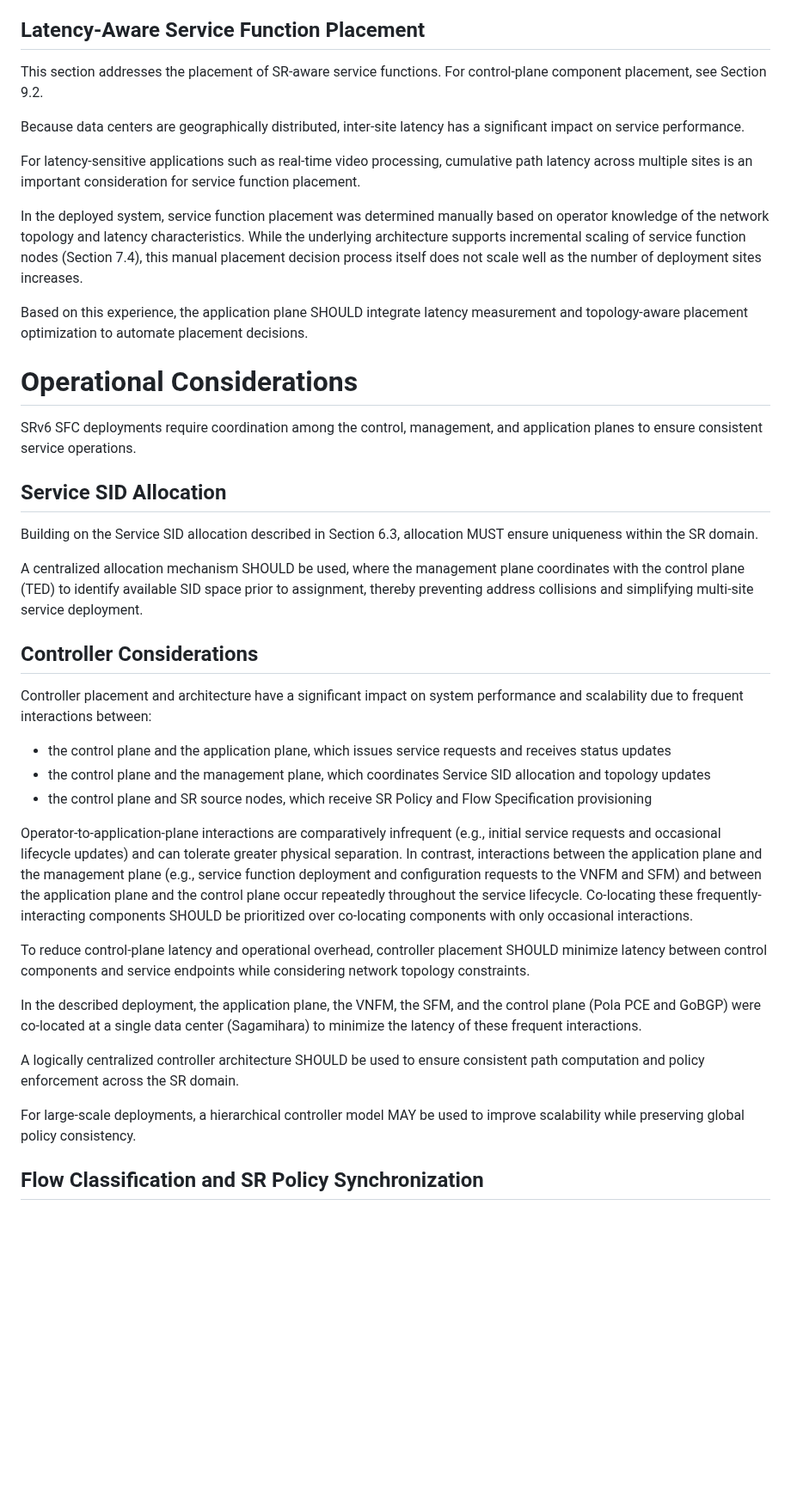
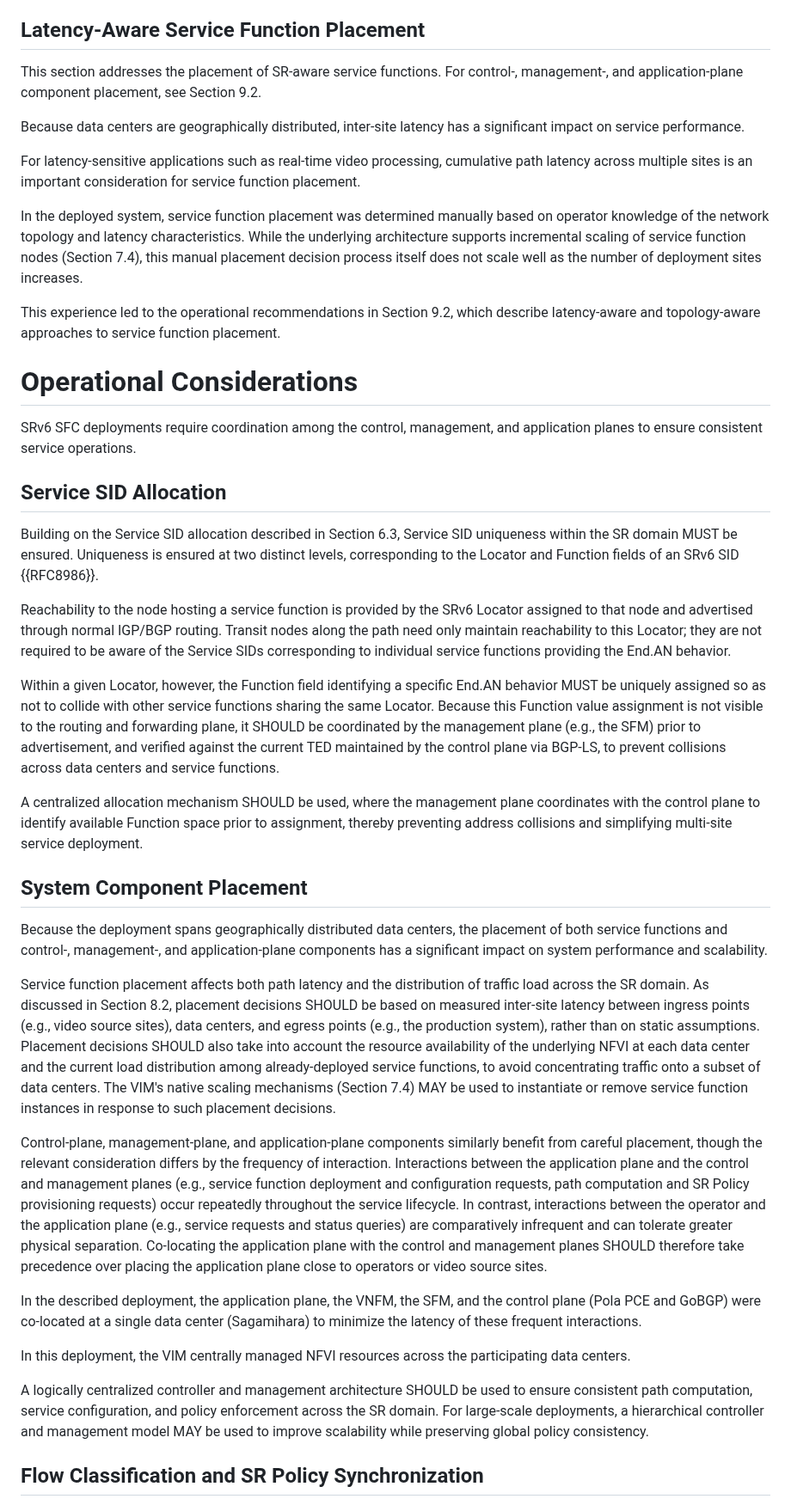
Before and after one commit to watal/draft-watal-srv6ops-srv6-sfc-deployment, a Markdown page: draft-watal-srv6ops-srv6-sfc-deployment.md, the part around one of its changes. Shown at 86% size. Rendered like a GitHub page; blank space fills up the shorter version.

Commit message:
chore(docs): update System Component Placement and Security Considerations

```diff
--- a/draft-watal-srv6ops-srv6-sfc-deployment.md
+++ b/draft-watal-srv6ops-srv6-sfc-deployment.md
@@ -502,7 +501,8 @@ This experience led to the operational recommendations in Section 9.5, which des
 
 ## Latency-Aware Service Function Placement
 
-This section addresses the placement of SR-aware service functions. For control-plane component placement, see Section 9.2.
+This section addresses the placement of SR-aware service functions.
+For control-, management-, and application-plane component placement, see Section 9.2.
 
 Because data centers are geographically distributed, inter-site latency has a significant impact on service performance.
 
@@ -511,7 +511,7 @@ For latency-sensitive applications such as real-time video processing, cumulativ
 In the deployed system, service function placement was determined manually based on operator knowledge of the network topology and latency characteristics.
 While the underlying architecture supports incremental scaling of service function nodes (Section 7.4), this manual placement decision process itself does not scale well as the number of deployment sites increases.
 
-Based on this experience, the application plane SHOULD integrate latency measurement and topology-aware placement optimization to automate placement decisions.
+This experience led to the operational recommendations in Section 9.2, which describe latency-aware and topology-aware approaches to service function placement.
 
 # Operational Considerations
 
@@ -519,29 +519,37 @@ SRv6 SFC deployments require coordination among the control, management, and app
 
 ## Service SID Allocation
 
-Building on the Service SID allocation described in Section 6.3, allocation MUST ensure uniqueness within the SR domain.
+Building on the Service SID allocation described in Section 6.3, Service SID uniqueness within the SR domain MUST be ensured.
+Uniqueness is ensured at two distinct levels, corresponding to the Locator and Function fields of an SRv6 SID {{RFC8986}}.
 
-A centralized allocation mechanism SHOULD be used, where the management plane coordinates with the control plane (TED) to identify available SID space prior to assignment, thereby preventing address collisions and simplifying multi-site service deployment.
+Reachability to the node hosting a service function is provided by the SRv6 Locator assigned to that node and advertised through normal IGP/BGP routing.
+Transit nodes along the path need only maintain reachability to this Locator; they are not required to be aware of the Service SIDs corresponding to individual service functions providing the End.AN behavior.
 
-## Controller Considerations
+Within a given Locator, however, the Function field identifying a specific End.AN behavior MUST be uniquely assigned so as not to collide with other service functions sharing the same Locator.
+Because this Function value assignment is not visible to the routing and forwarding plane, it SHOULD be coordinated by the management plane (e.g., the SFM) prior to advertisement, and verified against the current TED maintained by the control plane via BGP-LS, to prevent collisions across data centers and service functions.
 
-Controller placement and architecture have a significant impact on system performance and scalability due to frequent interactions between:
+A centralized allocation mechanism SHOULD be used, where the management plane coordinates with the control plane to identify available Function space prior to assignment, thereby preventing address collisions and simplifying multi-site service deployment.
 
-* the control plane and the application plane, which issues service requests and receives status updates
-* the control plane and the management plane, which coordinates Service SID allocation and topology updates
-* the control plane and SR source nodes, which receive SR Policy and Flow Specification provisioning
+## System Component Placement
 
-Operator-to-application-plane interactions are comparatively infrequent (e.g., initial service requests and occasional lifecycle updates) and can tolerate greater physical separation.
-In contrast, interactions between the application plane and the management plane (e.g., service function deployment and configuration requests to the VNFM and SFM) and between the application plane and the control plane occur repeatedly throughout the service lifecycle.
-Co-locating these frequently-interacting components SHOULD be prioritized over co-locating components with only occasional interactions.
+Because the deployment spans geographically distributed data centers, the placement of both service functions and control-, management-, and application-plane components has a significant impact on system performance and scalability.
 
-To reduce control-plane latency and operational overhead, controller placement SHOULD minimize latency between control components and service endpoints while considering network topology constraints.
+Service function placement affects both path latency and the distribution of traffic load across the SR domain.
+As discussed in Section 8.2, placement decisions SHOULD be based on measured inter-site latency between ingress points (e.g., video source sites), data centers, and egress points (e.g., the production system), rather than on static assumptions.
+Placement decisions SHOULD also take into account the resource availability of the underlying NFVI at each data center and the current load distribution among already-deployed service functions, to avoid concentrating traffic onto a subset of data centers.
+The VIM's native scaling mechanisms (Section 7.4) MAY be used to instantiate or remove service function instances in response to such placement decisions.
+
+Control-plane, management-plane, and application-plane components similarly benefit from careful placement, though the relevant consideration differs by the frequency of interaction.
+Interactions between the application plane and the control and management planes (e.g., service function deployment and configuration requests, path computation and SR Policy provisioning requests) occur repeatedly throughout the service lifecycle.
+In contrast, interactions between the operator and the application plane (e.g., service requests and status queries) are comparatively infrequent and can tolerate greater physical separation.
+Co-locating the application plane with the control and management planes SHOULD therefore take precedence over placing the application plane close to operators or video source sites.
 
 In the described deployment, the application plane, the VNFM, the SFM, and the control plane (Pola PCE and GoBGP) were co-located at a single data center (Sagamihara) to minimize the latency of these frequent interactions.
 
-A logically centralized controller architecture SHOULD be used to ensure consistent path computation and policy enforcement across the SR domain.
+In this deployment, the VIM centrally managed NFVI resources across the participating data centers.
 
-For large-scale deployments, a hierarchical controller model MAY be used to improve scalability while preserving global policy consistency.
+A logically centralized controller and management architecture SHOULD be used to ensure consistent path computation, service configuration, and policy enforcement across the SR domain.
+For large-scale deployments, a hierarchical controller and management model MAY be used to improve scalability while preserving global policy consistency.
 
 ## Flow Classification and SR Policy Synchronization
 
```
Also changed, not shown: other parts of draft-watal-srv6ops-srv6-sfc-deployment.md (+24 -14 lines).
